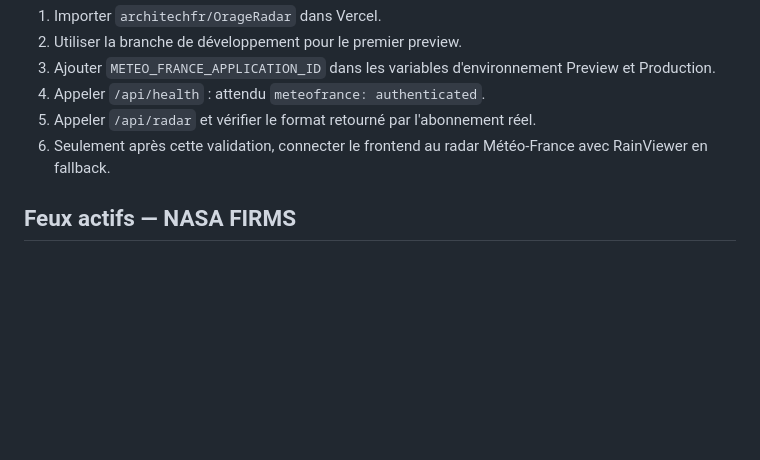
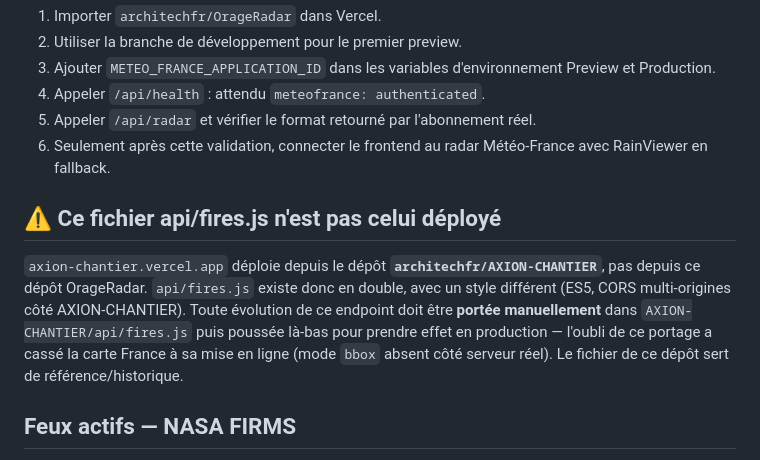
Before and after one commit to architechfr/OrageRadar, a Markdown page: docs/BACKEND.md, the part around the change. GitHub-like rendering; blank space fills up the shorter version.

```diff
--- a/docs/BACKEND.md
+++ b/docs/BACKEND.md
@@ -34,6 +34,10 @@ Le backend échange cette valeur contre un access token temporaire via `https://
 5. Appeler `/api/radar` et vérifier le format retourné par l'abonnement réel.
 6. Seulement après cette validation, connecter le frontend au radar Météo-France avec RainViewer en fallback.
 
+## ⚠️ Ce fichier api/fires.js n'est pas celui déployé
+
+`axion-chantier.vercel.app` déploie depuis le dépôt **`architechfr/AXION-CHANTIER`**, pas depuis ce dépôt OrageRadar. `api/fires.js` existe donc en double, avec un style différent (ES5, CORS multi-origines côté AXION-CHANTIER). Toute évolution de ce endpoint doit être **portée manuellement** dans `AXION-CHANTIER/api/fires.js` puis poussée là-bas pour prendre effet en production — l'oubli de ce portage a cassé la carte France à sa mise en ligne (mode `bbox` absent côté serveur réel). Le fichier de ce dépôt sert de référence/historique.
+
 ## Feux actifs — NASA FIRMS
 
 `GET /api/fires?lat=&lon=&radius=&days=` (mode point, autour d'un lieu)
```
Also changed, not shown: docs/STATE.md (+12 -0 lines).
